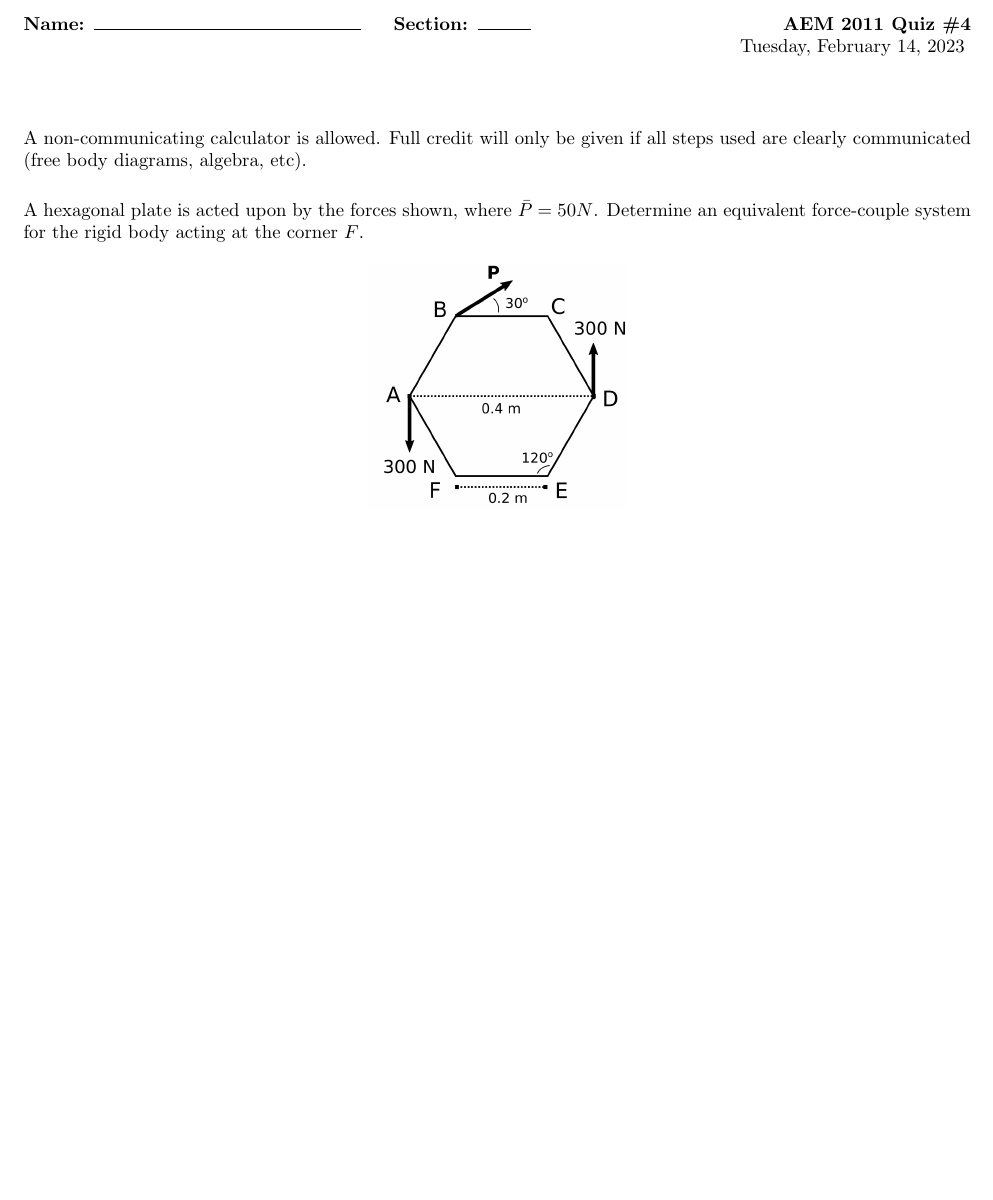
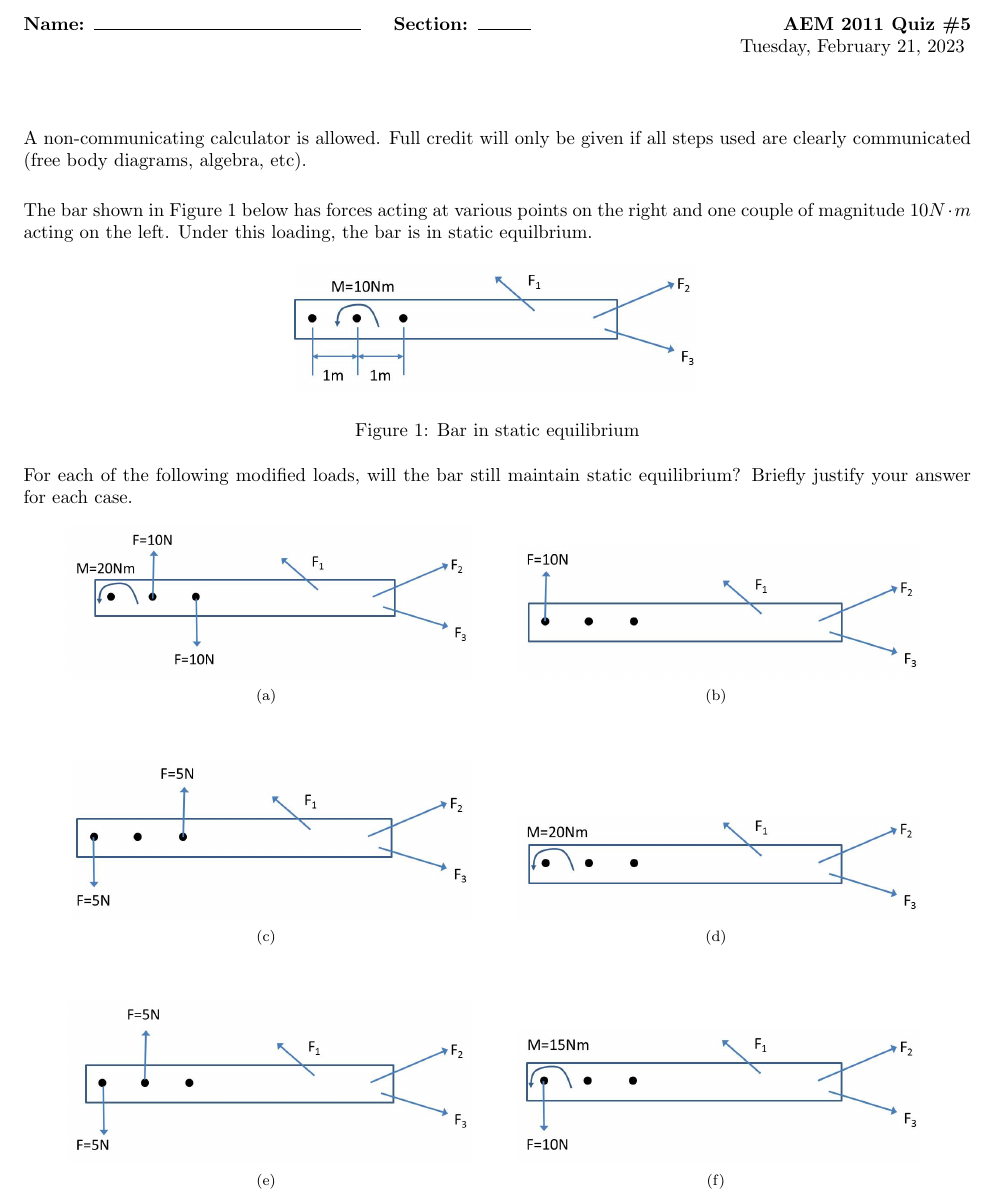
Before and after one commit to hamid-m/statics-problems, a LaTeX document (qz.tex, which reads probs/03-bar/prob-qz.tex): part of the page, cut so that both start at the same text, the shorter picture padded with empty space. Compiled offline with pdfLaTeX.

Commit message:
Add qz5 problem

```diff
--- /dev/null
+++ b/probs/03-bar/prob-qz.tex
@@ -0,0 +1,31 @@
+% meta.concepts: 2D equivalent systems
+% meta.tags: test concept
+% acknowledge: Peter Seiler graciously Fall 2013 course material
+% source: 2013 P. Seiler AEM2011 Exam 1
+
+\noindent The bar shown in Figure~\ref{fig:Orig} below has forces acting at various points on the right and one couple of
+magnitude $10 N \cdot m$ acting on the left.  Under this loading, the bar is in static equilbrium.
+
+ \begin{figure}[ht!]
+    \centering
+    \includegraphics[width=3in]{BarOriginal.jpg}
+    \caption{Bar in static equilibrium}
+    \label{fig:Orig}
+  \end{figure}
+
+\noindent For each of the following modified loads, will the bar still maintain static equilibrium?  Briefly justify your answer for each case.
+  \begin{figure}[ht!]
+    \centering
+    \subfigure[]{\includegraphics[width=3in]{BarA.jpg}} \qquad
+    \subfigure[]{\includegraphics[width=3in]{BarB.jpg}}
+  \end{figure}
+  \begin{figure}[ht!]
+    \centering
+    \subfigure[]{\includegraphics[width=3in]{BarC.jpg}} \qquad
+    \subfigure[]{\includegraphics[width=3in]{BarD.jpg}}
+  \end{figure}
+  \begin{figure}[ht!]
+    \centering
+    \subfigure[]{\includegraphics[width=3in]{BarE.jpg}} \qquad
+    \subfigure[]{\includegraphics[width=3in]{BarF.jpg}}
+  \end{figure}
--- a/qz.tex
+++ b/qz.tex
@@ -30,13 +30,15 @@
 %\hfill\textbf{AEM 2011 Quiz \#1}
 %\hfill\textbf{AEM 2011 Quiz \#2}
 %\hfill\textbf{AEM 2011 Quiz \#3}
-\hfill\textbf{AEM 2011 Quiz \#4}
+%\hfill\textbf{AEM 2011 Quiz \#4}
+\hfill\textbf{AEM 2011 Quiz \#5}
 
 \noindent
 %\hfill Tuesday, January 24, 2023
 %\hfill Tuesday, January 31, 2023
 %\hfill Tuesday, February 7, 2023
-\hfill Tuesday, February 14, 2023
+%\hfill Tuesday, February 14, 2023
+\hfill Tuesday, February 21, 2023
 \vspace{1cm}
 \noindent
 
@@ -57,5 +59,8 @@
 %\noindent\import{probs/03.1-tightrope}{prob-qz.tex}
 
 % QZ4
-\noindent\import{probs/03b-BJM-12ed}{prob-qz.tex}
+%\noindent\import{probs/03b-BJM-12ed}{prob-qz.tex}
+
+% QZ5
+\noindent\import{probs/03-bar}{prob-qz.tex}
 \end{document}
```
Also changed, not shown: probs/03-bar/BarA.jpg (added), probs/03-bar/BarB.jpg (added), probs/03-bar/BarC.jpg (added), probs/03-bar/BarD.jpg (added), probs/03-bar/BarE.jpg (added), probs/03-bar/BarF.jpg (added), probs/03-bar/BarOriginal.jpg (added).
